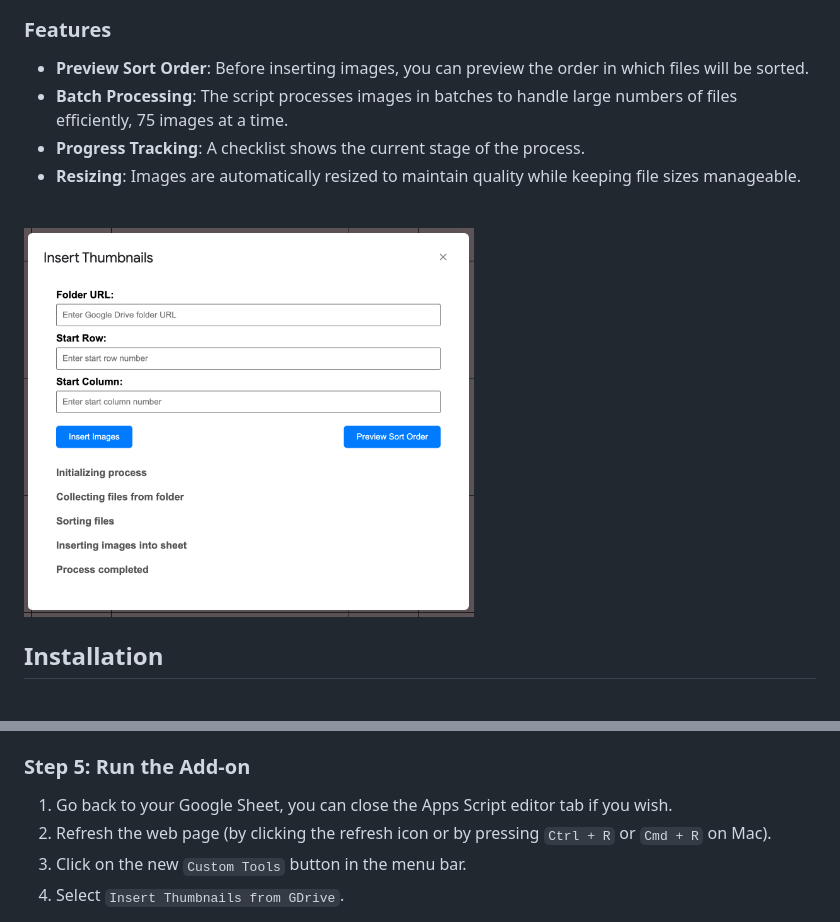
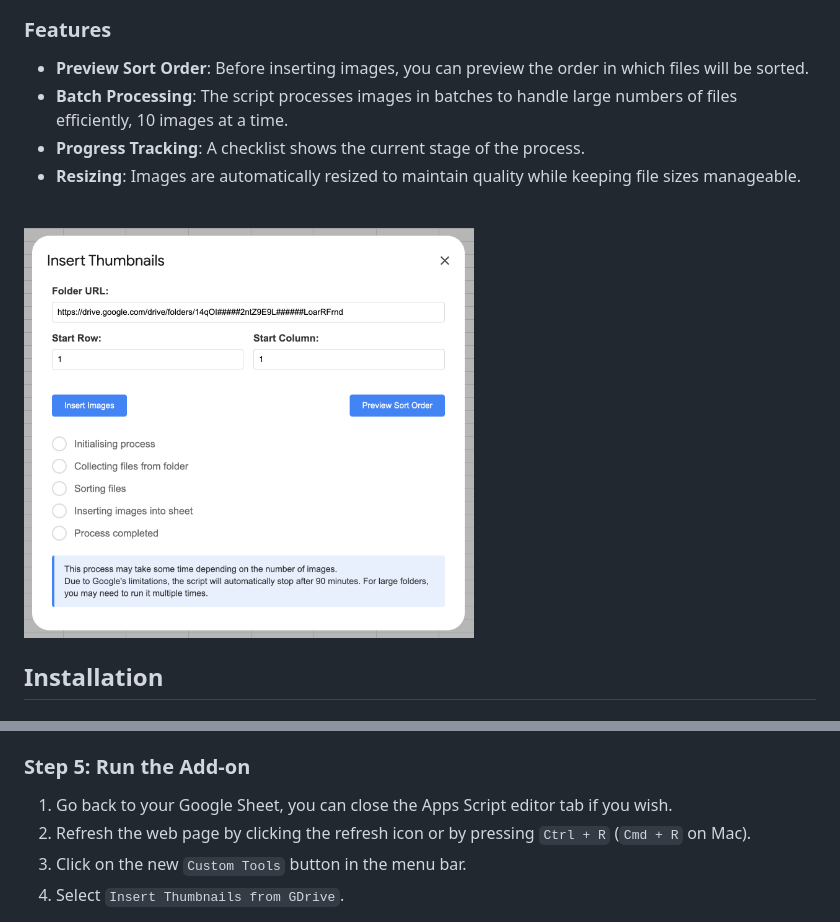
Before and after one commit to matteoveglia/GSheets_InsertThumbnails, a Markdown page: README.md, 2 parts joined by grey strips. Rendered like a GitHub page; pictures changed too: Docs/Images/Main UI.png.

```diff
--- a/README.md
+++ b/README.md
@@ -5,7 +5,7 @@ This Google Apps Script allows users to insert images from a specified Google Dr
 ###  Features
 
 - **Preview Sort Order**: Before inserting images, you can preview the order in which files will be sorted.
-- **Batch Processing**: The script processes images in batches to handle large numbers of files efficiently, 75 images at a time.
+- **Batch Processing**: The script processes images in batches to handle large numbers of files efficiently, 10 images at a time.
 - **Progress Tracking**: A checklist shows the current stage of the process.
 - **Resizing**: Images are automatically resized to maintain quality while keeping file sizes manageable.
 
@@ -40,7 +40,7 @@ This Google Apps Script allows users to insert images from a specified Google Dr
 ### Step 5: Run the Add-on
 
 1. Go back to your Google Sheet, you can close the Apps Script editor tab if you wish.
-2. Refresh the web page (by clicking the refresh icon or by pressing `Ctrl + R` or `Cmd + R` on Mac).
+2. Refresh the web page by clicking the refresh icon or by pressing `Ctrl + R` (`Cmd + R` on Mac).
 3. Click on the new `Custom Tools` button in the menu bar.
 4. Select `Insert Thumbnails from GDrive`.
  - On first run, in that Sheet, you may be prompted to authorise access to your Google Drive by the script (see [Security Prompt](#Security-Prompt)).
```
Also changed, not shown: other parts of README.md (+2 -1 lines).
